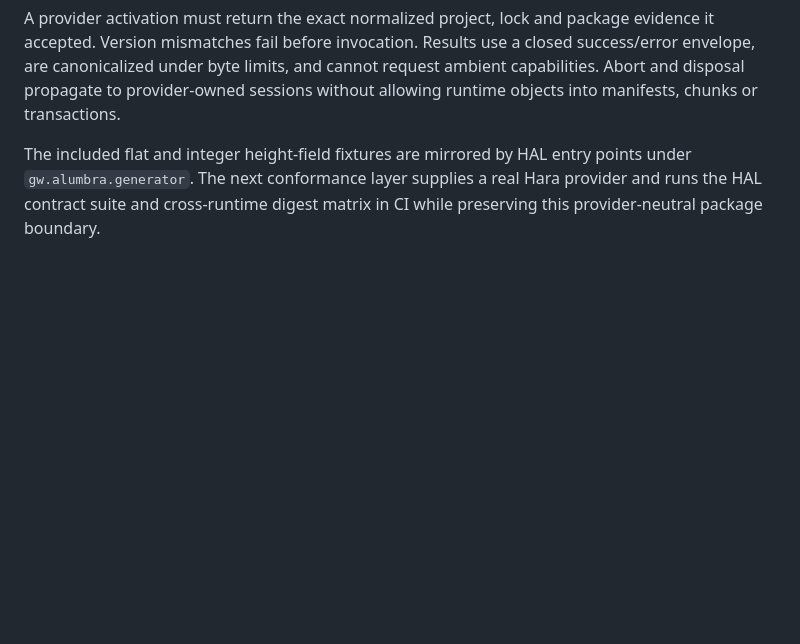
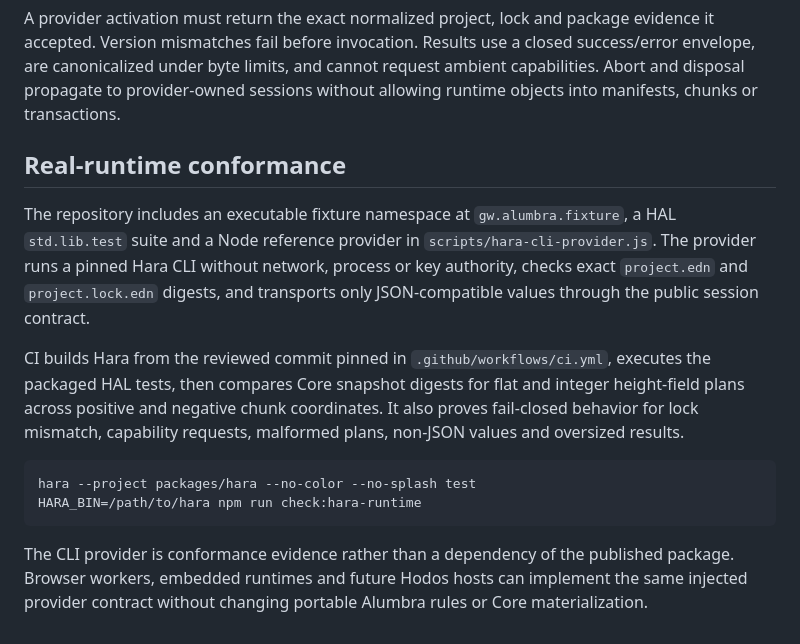
Before and after one commit to greenways-ai/alumbra, a Markdown page: packages/hara/README.md, the part around the change. Drawn GitHub-style; blank space fills up the shorter version.

Commit message:
Document real Hara CLI conformance evidence

````diff
--- a/packages/hara/README.md
+++ b/packages/hara/README.md
@@ -105,7 +105,27 @@ closed success/error envelope, are canonicalized under byte limits, and cannot
 request ambient capabilities. Abort and disposal propagate to provider-owned
 sessions without allowing runtime objects into manifests, chunks or transactions.
 
-The included flat and integer height-field fixtures are mirrored by HAL entry
-points under `gw.alumbra.generator`. The next conformance layer supplies a real
-Hara provider and runs the HAL contract suite and cross-runtime digest matrix in
-CI while preserving this provider-neutral package boundary.
+## Real-runtime conformance
+
+The repository includes an executable fixture namespace at
+`gw.alumbra.fixture`, a HAL `std.lib.test` suite and a Node reference provider in
+`scripts/hara-cli-provider.js`. The provider runs a pinned Hara CLI without
+network, process or key authority, checks exact `project.edn` and
+`project.lock.edn` digests, and transports only JSON-compatible values through
+the public session contract.
+
+CI builds Hara from the reviewed commit pinned in `.github/workflows/ci.yml`,
+executes the packaged HAL tests, then compares Core snapshot digests for flat and
+integer height-field plans across positive and negative chunk coordinates. It
+also proves fail-closed behavior for lock mismatch, capability requests,
+malformed plans, non-JSON values and oversized results.
+
+```sh
+hara --project packages/hara --no-color --no-splash test
+HARA_BIN=/path/to/hara npm run check:hara-runtime
+```
+
+The CLI provider is conformance evidence rather than a dependency of the
+published package. Browser workers, embedded runtimes and future Hodos hosts can
+implement the same injected provider contract without changing portable Alumbra
+rules or Core materialization.
````
